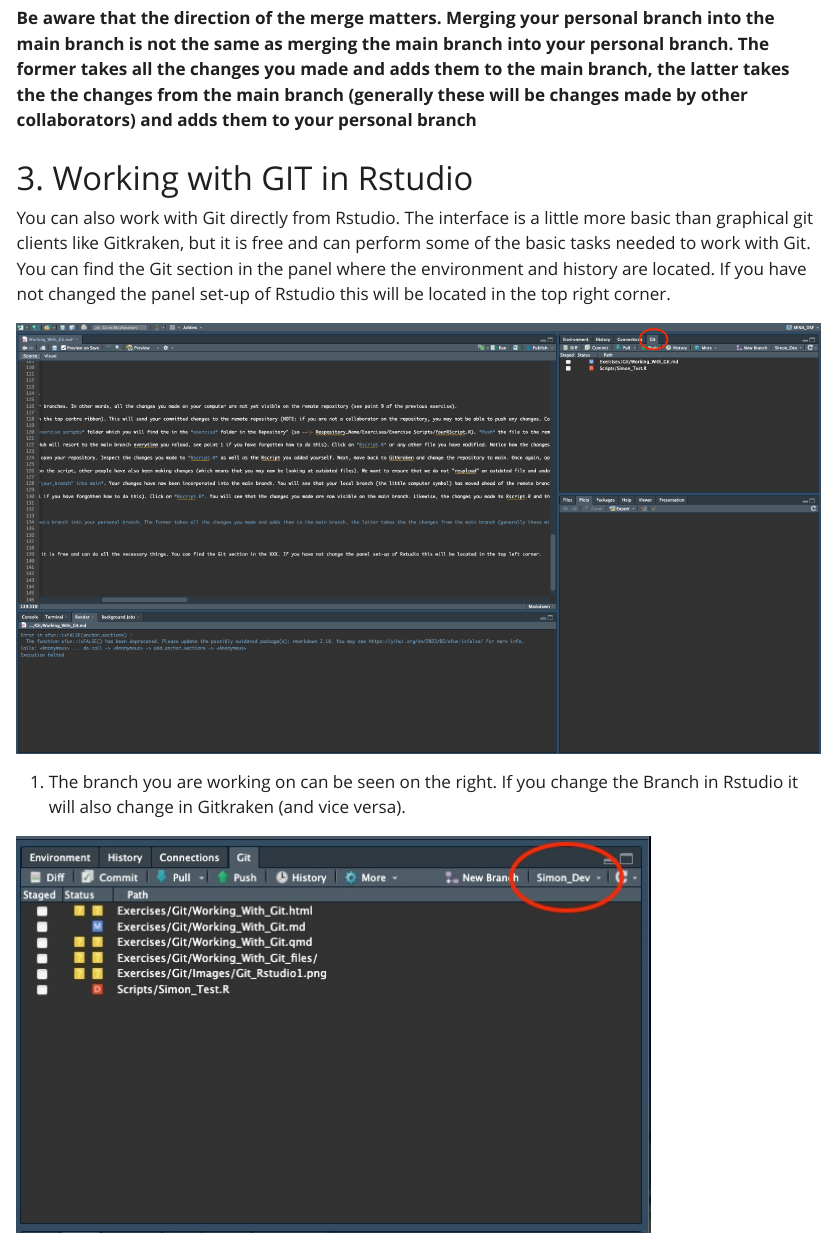
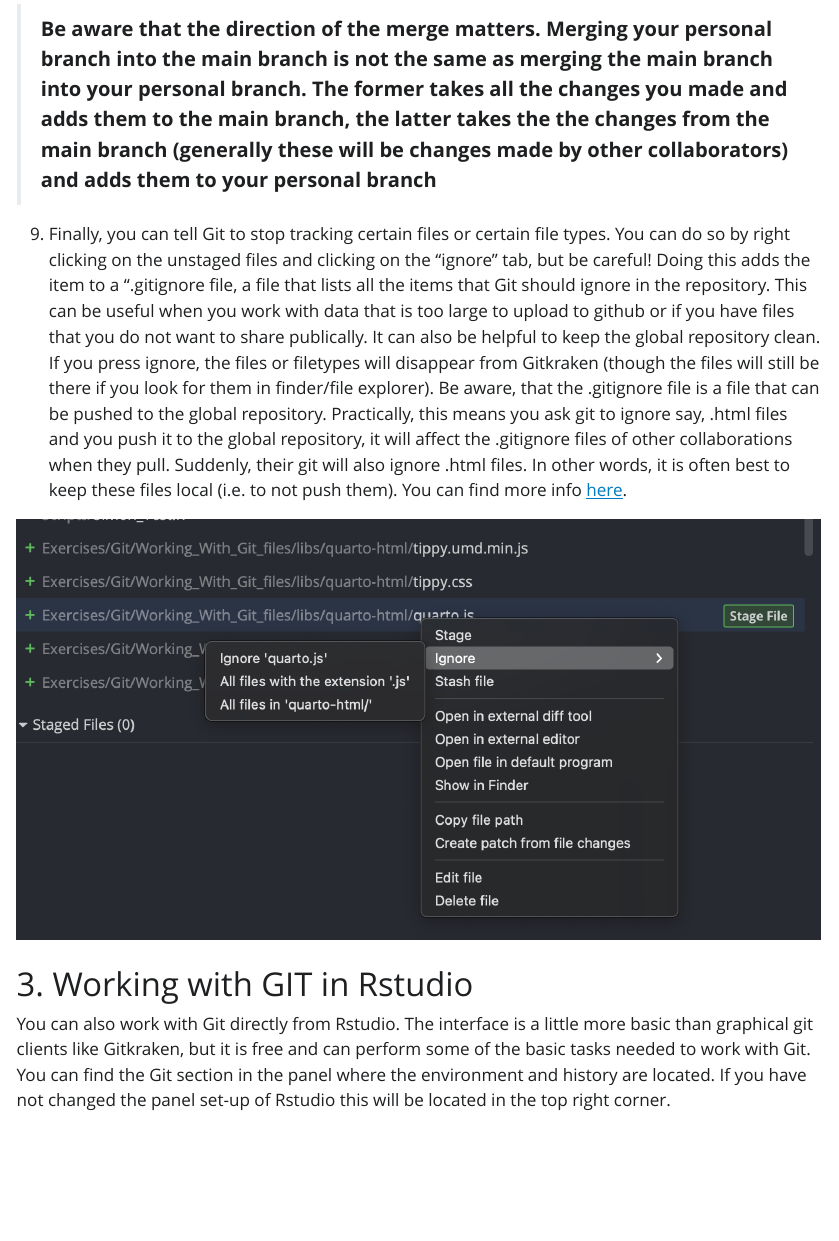
Before and after one commit to NMBU-Data-Science/MINA_DSF, a Quarto document (Exercises/Git/Working_With_Git.qmd): the page in a window 1100 px wide, from 10660 px down. The pictures show the output file Exercises/Git/Working_With_Git.html that the author committed with the source, opened offline; Quarto's library style sheets are replaced by a plain one without menus.

Commit message:
update exercise

```diff
--- a/Exercises/Git/Working_With_Git.qmd
+++ b/Exercises/Git/Working_With_Git.qmd
@@ -114,7 +113,11 @@ Once you can open the directory in GitKraken you will want to make changes to it
 
 8.  Go to the [MINA DSF Github](https://github.com/SimonSchowanek/MINA_DSF) and make sure you are viewing the main branch (see point 1 if you have forgotten how to do this). Click on *Rscript.R*. You will see that the changes you made are now visible on the main branch. Likewise, the changes you made to Rscript.R and the R-script you added will now also be visible in finder/file explorer when you are working on the main branch.
 
-**Be aware that the direction of the merge matters. Merging your personal branch into the main branch is not the same as merging the main branch into your personal branch. The former takes all the changes you made and adds them to the main branch, the latter takes the the changes from the main branch (generally these will be changes made by other collaborators) and adds them to your personal branch**
+> **Be aware that the direction of the merge matters. Merging your personal branch into the main branch is not the same as merging the main branch into your personal branch. The former takes all the changes you made and adds them to the main branch, the latter takes the the changes from the main branch (generally these will be changes made by other collaborators) and adds them to your personal branch**
+
+9.  Finally, you can tell Git to stop tracking certain files or certain file types. You can do so by right clicking on the unstaged files and clicking on the "ignore" tab, but be careful! Doing this adds the item to a ".gitignore file, a file that lists all the items that Git should ignore in the repository. This can be useful when you work with data that is too large to upload to github or if you have files that you do not want to share publically. It can also be helpful to keep the global repository clean. If you press ignore, the files or filetypes will disappear from Gitkraken (though the files will still be there if you look for them in finder/file explorer). Be aware, that the .gitignore file is a file that can be pushed to the global repository. Practically, this means you ask git to ignore say, .html files and you push it to the global repository, it will affect the .gitignore files of other collaborations when they pull. Suddenly, their git will also ignore .html files. In other words, it is often best to keep these files local (i.e. to not push them). You can find more info [here](https://docs.github.com/en/get-started/getting-started-with-git/ignoring-files).
+
+![](Images/p18.png)
 
 # 3. Working with GIT in Rstudio
 
```
Also changed, not shown: Exercises/Git/Images/p18.png (added), Exercises/Git/Working_With_Git.html, Exercises/Git/Working_With_Git.qmd (3 more changed lines).
